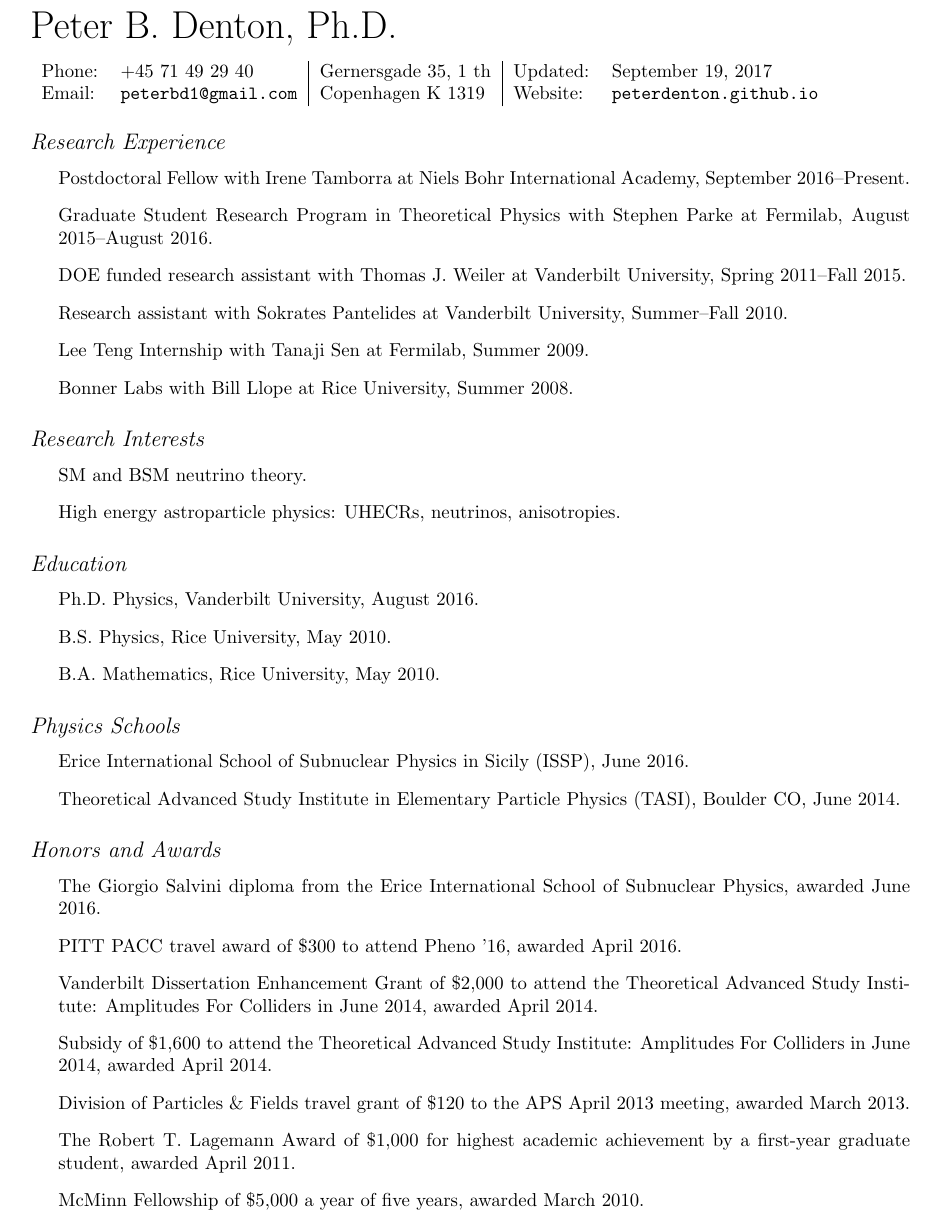
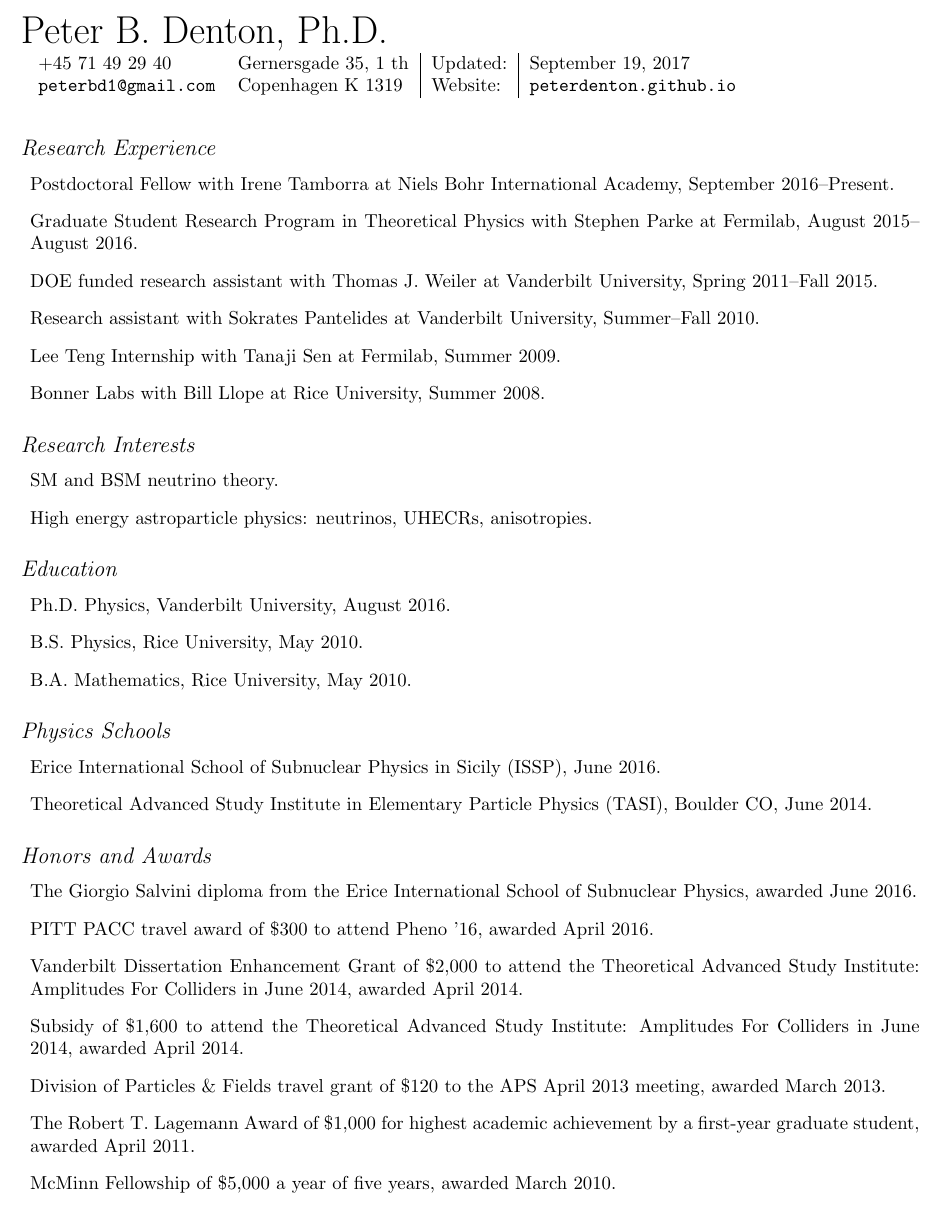
Before and after one commit to PeterDenton/CV, a LaTeX CV (CV.tex): part of page 1 of 2, cut so that both start at the same text. Compiled offline with pdfLaTeX.

Commit message:
added photo as necessary (commented out now)

```diff
--- a/CV.tex
+++ b/CV.tex
@@ -6,7 +6,10 @@
 \makeatother
 
 \usepackage{amsmath}
-\usepackage[margin=1in]{geometry}
+\usepackage[margin=0.93in]{geometry}
+\usepackage{graphicx}
+\usepackage{calc}
+
 \usepackage{hyperref}
 \hypersetup{colorlinks=false,pdfborder={0 0 0}}
 
@@ -26,11 +29,8 @@
 
 \renewenvironment{itemize}{
 \begin{list}{}{
-\setlength{\leftmargin}{1.5em}
-}
-}{
-\end{list}
-}
+\setlength{\leftmargin}{.5em}}}{
+\end{list}}
 
 \begin{document}
 
@@ -38,15 +38,16 @@
 \Tag{TITLE+}{CV}
 \fi
 
-{\huge \name}
-
-\vspace{0.1in}
-
+% \includegraphics[width=1.2in]{face_cropped}
+% \parbox{\textwidth-1.3in}{\vspace*{-1.1in}
+{\huge \name}\\
+\vspace*{0.1in}
 \begin{tabular}{ll|l|ll}
-Phone: & +45 71 49 29 40 & Gernersgade 35, 1 th & Updated: & \today\\
-Email: & \href{mailto:peterbd1@gmail.com}{\tt peterbd1@gmail.com} & Copenhagen K 1319 & Website: &
++45 71 49 29 40 & Gernersgade 35, 1 th & Updated: & \today\\
+\href{mailto:peterbd1@gmail.com}{\tt peterbd1@gmail.com} & Copenhagen K 1319 & Website: &
 \href{http://peterdenton.github.io}{\tt peterdenton.github.io}
 \end{tabular}
+% }
 
 \subsection*{Research Experience}
 \begin{itemize}
@@ -61,7 +62,7 @@ Email: & \href{mailto:peterbd1@gmail.com}{\tt peterbd1@gmail.com} & Copenhagen K
 \subsection*{Research Interests}
 \begin{itemize}
 \item SM and BSM neutrino theory.
-\item High energy astroparticle physics: UHECRs, neutrinos, anisotropies.
+\item High energy astroparticle physics: neutrinos, UHECRs, anisotropies.
 % \item Cosmic ray and neutrino anisotropy searches.
 % \item Novel BSM searches at the LHC.
 \end{itemize}
```
Also changed, not shown: CV.pdf, face_cropped.jpg (added).
